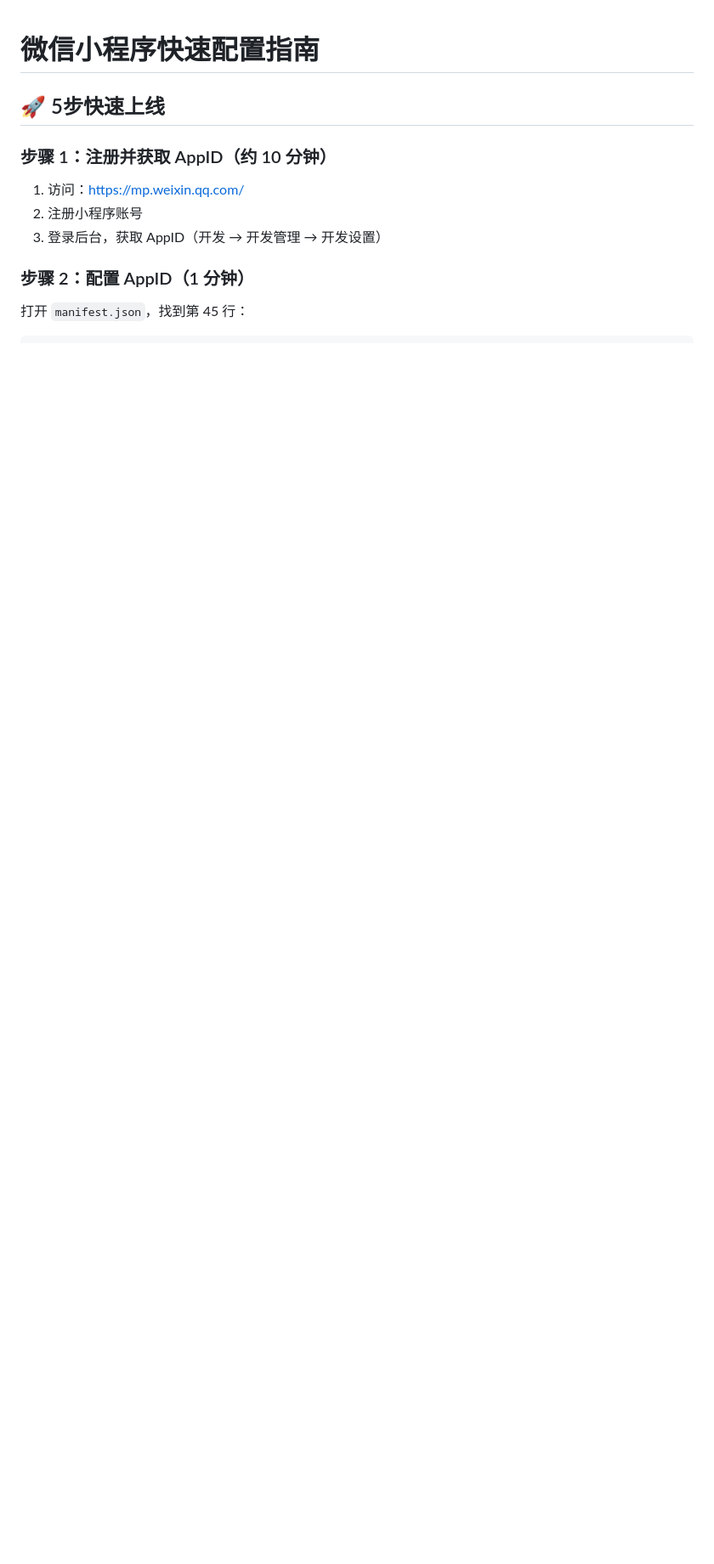
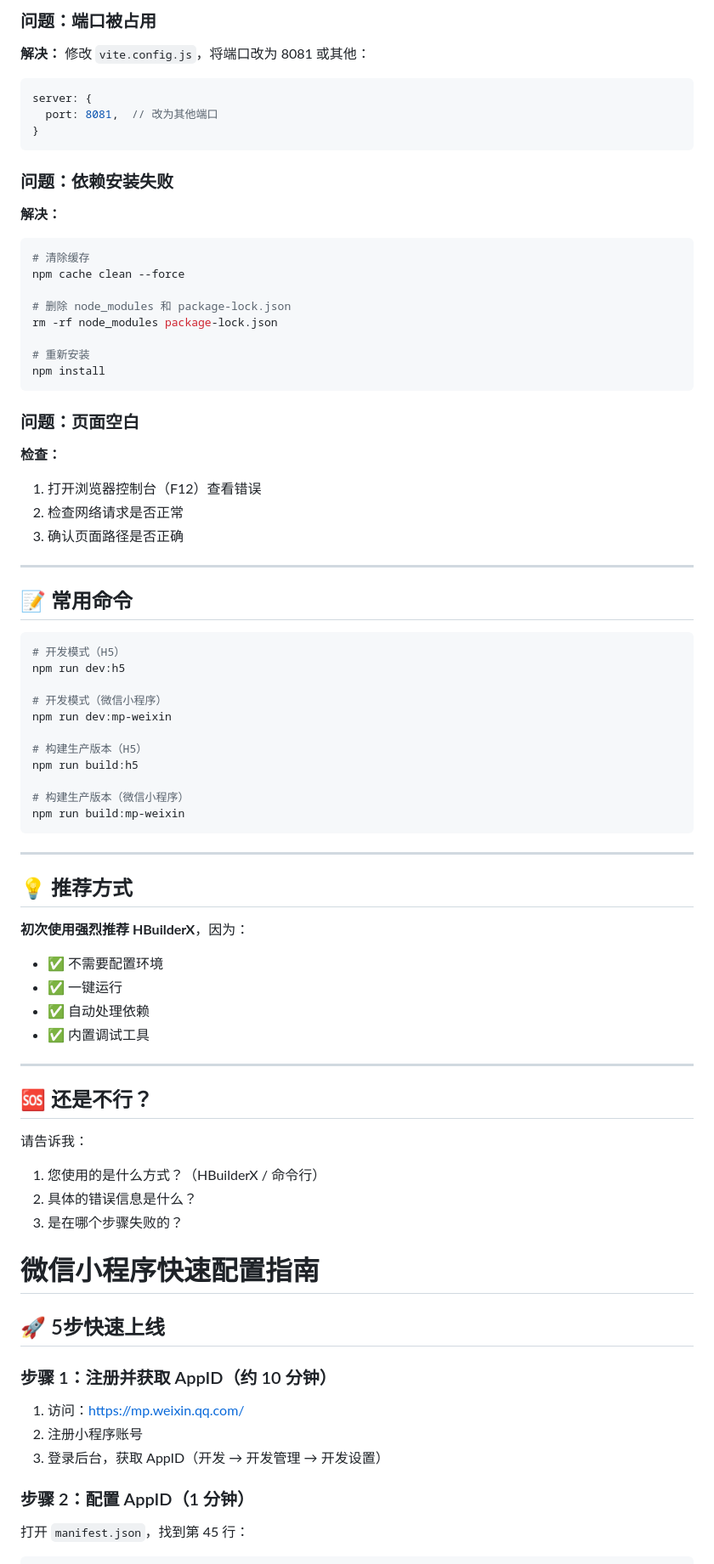
Before and after one commit to Mia-qi/cat-door-stepcare, a Markdown page: README.md, the part around one of its changes. Shown at 85% size. Drawn GitHub-style; blank space fills up the shorter version.

````diff
--- a/README.md
+++ b/README.md
@@ -1,3 +70,85 @@
+### 问题：端口被占用
+
+**解决：**
+修改 `vite.config.js`，将端口改为 8081 或其他：
+```javascript
+server: {
+  port: 8081,  // 改为其他端口
+}
+```
+
+### 问题：依赖安装失败
+
+**解决：**
+```bash
+# 清除缓存
+npm cache clean --force
+
+# 删除 node_modules 和 package-lock.json
+rm -rf node_modules package-lock.json
+
+# 重新安装
+npm install
+```
+
+### 问题：页面空白
+
+**检查：**
+1. 打开浏览器控制台（F12）查看错误
+2. 检查网络请求是否正常
+3. 确认页面路径是否正确
+
+---
+
+## 📝 常用命令
+
+```bash
+# 开发模式（H5）
+npm run dev:h5
+
+# 开发模式（微信小程序）
+npm run dev:mp-weixin
+
+# 构建生产版本（H5）
+npm run build:h5
+
+# 构建生产版本（微信小程序）
+npm run build:mp-weixin
+```
+
+---
+
+## 💡 推荐方式
+
+**初次使用强烈推荐 HBuilderX**，因为：
+- ✅ 不需要配置环境
+- ✅ 一键运行
+- ✅ 自动处理依赖
+- ✅ 内置调试工具
+
+---
+
+## 🆘 还是不行？
+
+请告诉我：
+1. 您使用的是什么方式？（HBuilderX / 命令行）
+2. 具体的错误信息是什么？
+3. 是在哪个步骤失败的？
+
+
+
+
+
+
+
+
+
+
+
+
+
+
+
 # 微信小程序快速配置指南
 
 ## 🚀 5步快速上线
````
Also changed, not shown: other parts of README.md (+69 -0 lines).
